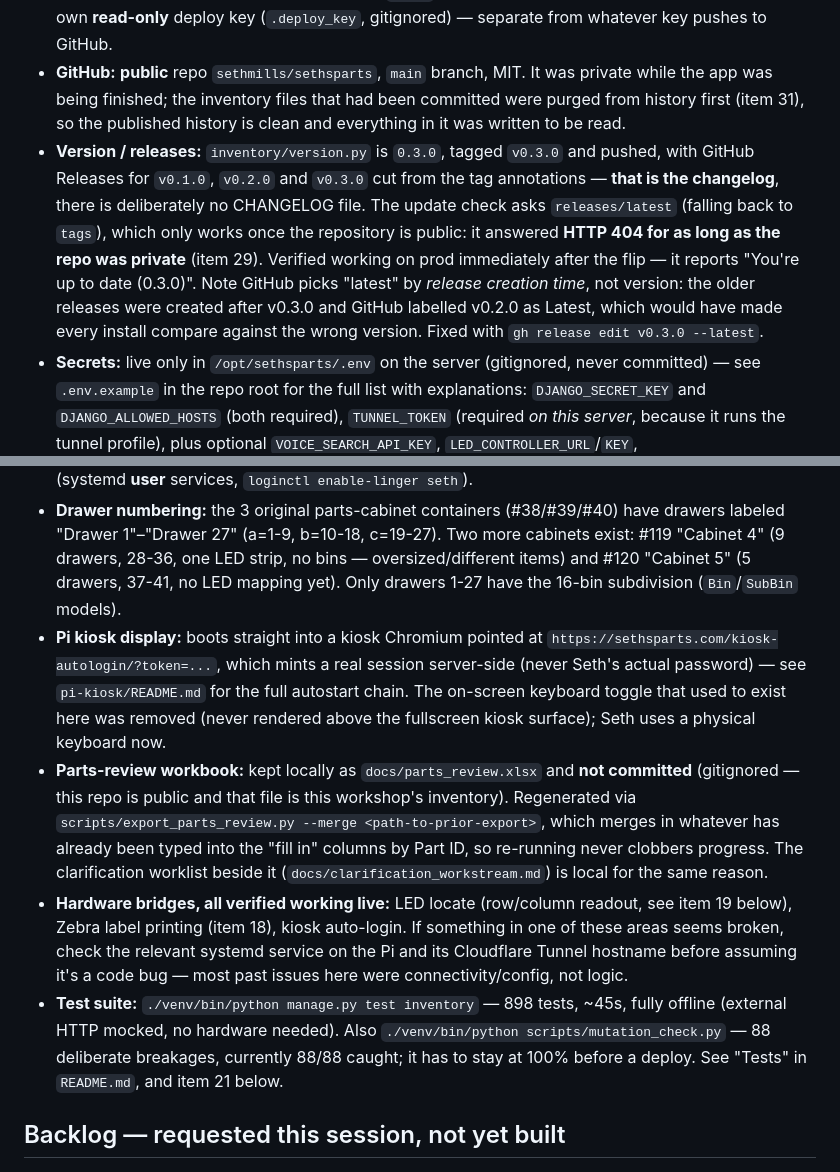
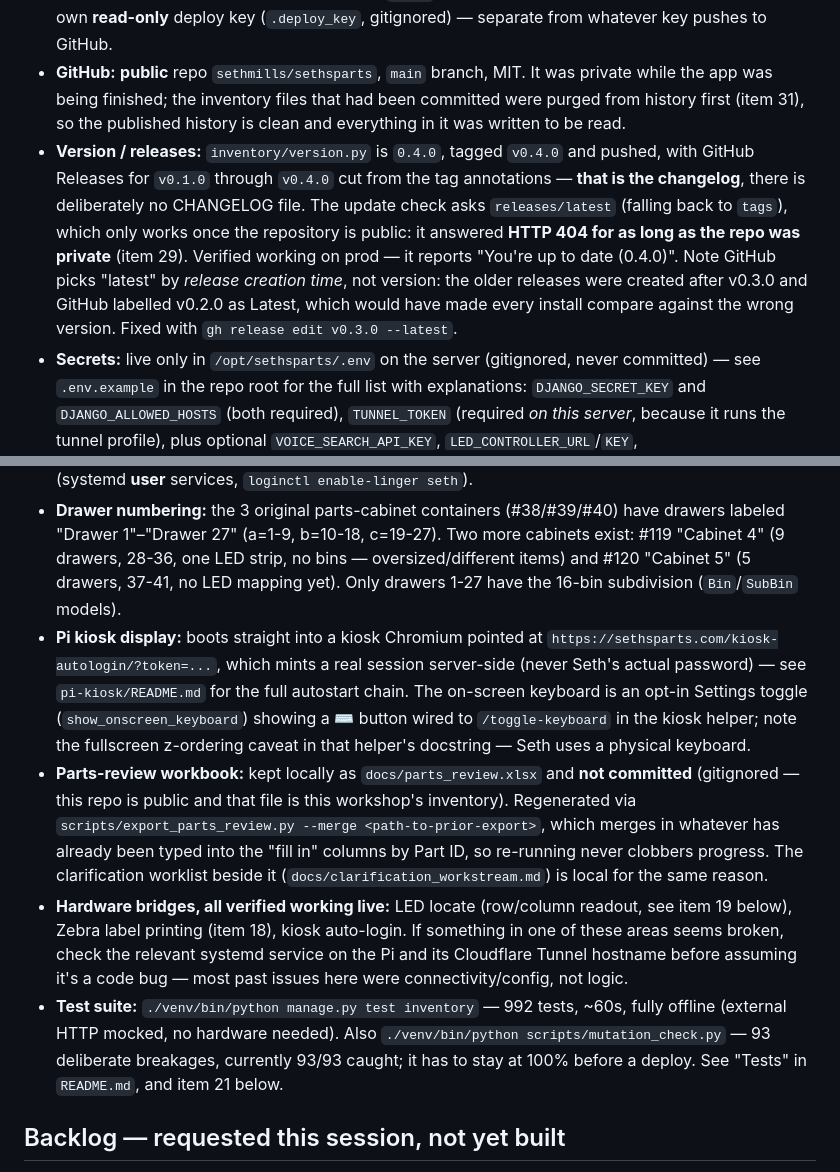
Before and after one commit to sethmills/sethsparts, a Markdown page: docs/HANDOFF.md, 2 parts joined by grey strips. Rendered like a GitHub page.

```diff
--- a/docs/HANDOFF.md
+++ b/docs/HANDOFF.md
@@ -8,16 +8,16 @@ Read `README.md` first (repo layout, local dev, deploy, feature tour), then this
 - **Server:** a Hetzner VPS, app at `/opt/sethsparts`. The address and hostname are kept out of this repo deliberately (it is public, and they describe infrastructure rather than the app) — they aren't needed to deploy, see `docs/RUNNING.md`.
 - **Deploy flow:** `git push` → on the server: **back up `data/db.sqlite3` first**, then `cd /opt/sethsparts && git pull --ff-only && docker compose --profile tunnel up -d --build`. Back up first because the container runs `migrate` before gunicorn on every start, so a deploy is also a migration run against the live database. **The `--profile tunnel` is not optional on this server** — the Cloudflare tunnel is an opt-in compose profile (item 29), so a plain `up -d` brings the app up without it. The server has its own **read-only** deploy key (`.deploy_key`, gitignored) — separate from whatever key pushes to GitHub.
 - **GitHub:** **public** repo `sethmills/sethsparts`, `main` branch, MIT. It was private while the app was being finished; the inventory files that had been committed were purged from history first (item 31), so the published history is clean and everything in it was written to be read.
-- **Version / releases:** `inventory/version.py` is `0.3.0`, tagged `v0.3.0` and pushed, with GitHub Releases for `v0.1.0`, `v0.2.0` and `v0.3.0` cut from the tag annotations — **that is the changelog**, there is deliberately no CHANGELOG file. The update check asks `releases/latest` (falling back to `tags`), which only works once the repository is public: it answered **HTTP 404 for as long as the repo was private** (item 29). Verified working on prod immediately after the flip — it reports "You're up to date (0.3.0)". Note GitHub picks "latest" by *release creation time*, not version: the older releases were created after v0.3.0 and GitHub labelled v0.2.0 as Latest, which would have made every install compare against the wrong version. Fixed with `gh release edit v0.3.0 --latest`.
+- **Version / releases:** `inventory/version.py` is `0.4.0`, tagged `v0.4.0` and pushed, with GitHub Releases for `v0.1.0` through `v0.4.0` cut from the tag annotations — **that is the changelog**, there is deliberately no CHANGELOG file. The update check asks `releases/latest` (falling back to `tags`), which only works once the repository is public: it answered **HTTP 404 for as long as the repo was private** (item 29). Verified working on prod — it reports "You're up to date (0.4.0)". Note GitHub picks "latest" by *release creation time*, not version: the older releases were created after v0.3.0 and GitHub labelled v0.2.0 as Latest, which would have made every install compare against the wrong version. Fixed with `gh release edit v0.3.0 --latest`.
 - **Secrets:** live only in `/opt/sethsparts/.env` on the server (gitignored, never committed) — see `.env.example` in the repo root for the full list with explanations: `DJANGO_SECRET_KEY` and `DJANGO_ALLOWED_HOSTS` (both required), `TUNNEL_TOKEN` (required *on this server*, because it runs the tunnel profile), plus optional `VOICE_SEARCH_API_KEY`, `LED_CONTROLLER_URL`/`KEY`, `LABEL_PRINTER_URL`/`KEY`, `KIOSK_AUTOLOGIN_TOKEN`/`USERNAME`.
 - **Cloudflare:** one account, multiple tunnels — `sethsparts.com` (the main site, Hetzner-hosted) and `sethsparts-led-controller` (runs on the workshop Pi itself, currently carrying **two** public hostnames on its "Published application routes" tab: `led.sethsparts.com` → `localhost:9000` and `label.sethsparts.com` → `localhost:9020`). **Gotcha worth remembering:** this tunnel's dashboard "Hostname routes" tab is empty/unused — routes actually live under the differently-named "Published application routes" tab. Don't assume a tunnel's routes aren't configured just because one tab looks empty; check both.
 - **Logins:** the app has its own login page at `/login/` (item 25), with **Log out** in the More menu. The Django admin keeps its own separate login at `/admin/login/`. Username `seth` for both; passwords were set by Seth directly (not recorded here).
 - **Workshop Pi:** `seth@192.168.1.92`, hostname `pi5` (a Raspberry Pi 5; the original Pi 4 was fully migrated off and is no longer part of anything live). Hosts: the kiosk display, `led-controller` (systemd system service) driving a Feather RP2040 Scorpio over USB serial, `label-printer` (systemd system service) driving a Zebra GK420T over USB, and `kiosk-helper`/`screen-idle` (systemd **user** services, `loginctl enable-linger seth`).
 - **Drawer numbering:** the 3 original parts-cabinet containers (#38/#39/#40) have drawers labeled "Drawer 1"–"Drawer 27" (a=1-9, b=10-18, c=19-27). Two more cabinets exist: #119 "Cabinet 4" (9 drawers, 28-36, one LED strip, no bins — oversized/different items) and #120 "Cabinet 5" (5 drawers, 37-41, no LED mapping yet). Only drawers 1-27 have the 16-bin subdivision (`Bin`/`SubBin` models).
-- **Pi kiosk display:** boots straight into a kiosk Chromium pointed at `https://sethsparts.com/kiosk-autologin/?token=...`, which mints a real session server-side (never Seth's actual password) — see `pi-kiosk/README.md` for the full autostart chain. The on-screen keyboard toggle that used to exist here was removed (never rendered above the fullscreen kiosk surface); Seth uses a physical keyboard now.
+- **Pi kiosk display:** boots straight into a kiosk Chromium pointed at `https://sethsparts.com/kiosk-autologin/?token=...`, which mints a real session server-side (never Seth's actual password) — see `pi-kiosk/README.md` for the full autostart chain. The on-screen keyboard is an opt-in Settings toggle (`show_onscreen_keyboard`) showing a ⌨ button wired to `/toggle-keyboard` in the kiosk helper; note the fullscreen z-ordering caveat in that helper's docstring — Seth uses a physical keyboard.
 - **Parts-review workbook:** kept locally as `docs/parts_review.xlsx` and **not committed** (gitignored — this repo is public and that file is this workshop's inventory). Regenerated via `scripts/export_parts_review.py --merge <path-to-prior-export>`, which merges in whatever has already been typed into the "fill in" columns by Part ID, so re-running never clobbers progress. The clarification worklist beside it (`docs/clarification_workstream.md`) is local for the same reason.
 - **Hardware bridges, all verified working live:** LED locate (row/column readout, see item 19 below), Zebra label printing (item 18), kiosk auto-login. If something in one of these areas seems broken, check the relevant systemd service on the Pi and its Cloudflare Tunnel hostname before assuming it's a code bug — most past issues here were connectivity/config, not logic.
-- **Test suite:** `./venv/bin/python manage.py test inventory` — 898 tests, ~45s, fully offline (external HTTP mocked, no hardware needed). Also `./venv/bin/python scripts/mutation_check.py` — 88 deliberate breakages, currently 88/88 caught; it has to stay at 100% before a deploy. See "Tests" in `README.md`, and item 21 below.
+- **Test suite:** `./venv/bin/python manage.py test inventory` — 992 tests, ~60s, fully offline (external HTTP mocked, no hardware needed). Also `./venv/bin/python scripts/mutation_check.py` — 93 deliberate breakages, currently 93/93 caught; it has to stay at 100% before a deploy. See "Tests" in `README.md`, and item 21 below.
 
 ## Backlog — requested this session, not yet built
 
```
Also changed, not shown: other parts of docs/HANDOFF.md (+19 -1 lines), README.md (+23 -15 lines), docs/NEXT_SESSION.md (+7 -7 lines).
